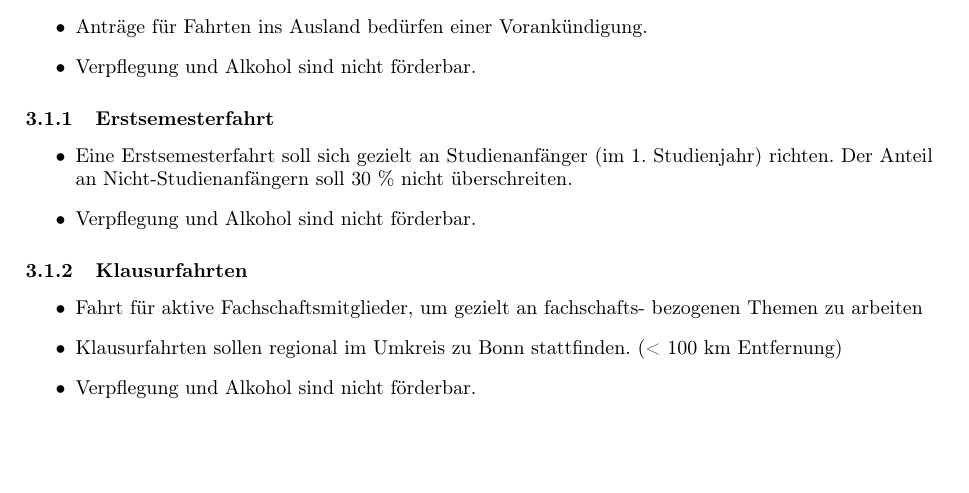
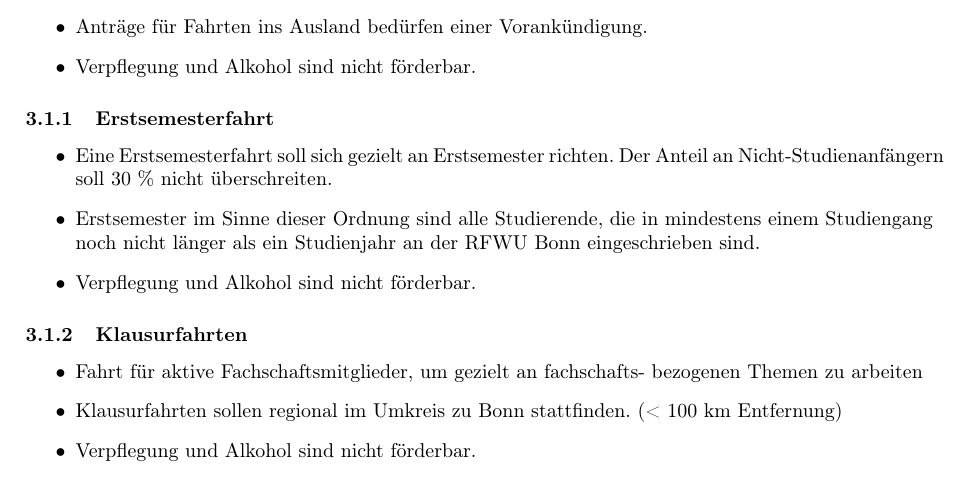
Before and after one commit to timracs/FKGO, a LaTeX document (Anlage_II_-_Kriterienkatalog/Anlage_II_-_Kriterienkatalog.tex): part of page 2 of 3, cut so that both start at the same text, the shorter picture padded with empty space. Compiled offline with pdfLaTeX.

Commit message:
AeA Felix (h) zu 'Anlage II zur FKGO – Kriterienkatalog' unter '3.1.1 Erstsemesterfahrt' Ersetze den ersten Punkt durch zwei neue Punkte

```diff
--- a/Anlage_II_-_Kriterienkatalog/Anlage_II_-_Kriterienkatalog.tex
+++ b/Anlage_II_-_Kriterienkatalog/Anlage_II_-_Kriterienkatalog.tex
@@ -133,8 +133,10 @@
         \end{itemize}
         \subsubsection{Erstsemesterfahrt}
             \begin{itemize}
-                \item  Eine Erstsemesterfahrt soll sich gezielt an Studienanfänger (im 1.\ Studienjahr) richten. Der Anteil an Nicht-Studienanfängern soll 30 \% nicht überschreiten.
-            \item Verpflegung und Alkohol sind nicht förderbar.
+                \item  Eine Erstsemesterfahrt soll sich gezielt an Erstsemester richten.
+                Der Anteil an Nicht-Studienanfängern soll 30 \% nicht überschreiten.
+                \item Erstsemester im Sinne dieser Ordnung sind alle Studierende, die in mindestens einem Studiengang noch nicht länger als ein Studienjahr an der RFWU Bonn eingeschrieben sind.
+            	\item Verpflegung und Alkohol sind nicht förderbar.
             \end{itemize}
         \subsubsection{Klausurfahrten}
             \begin{itemize}
```
Also changed, not shown: Anlage_II_-_Kriterienkatalog/Anlage_II_-_Kriterienkatalog.pdf.
